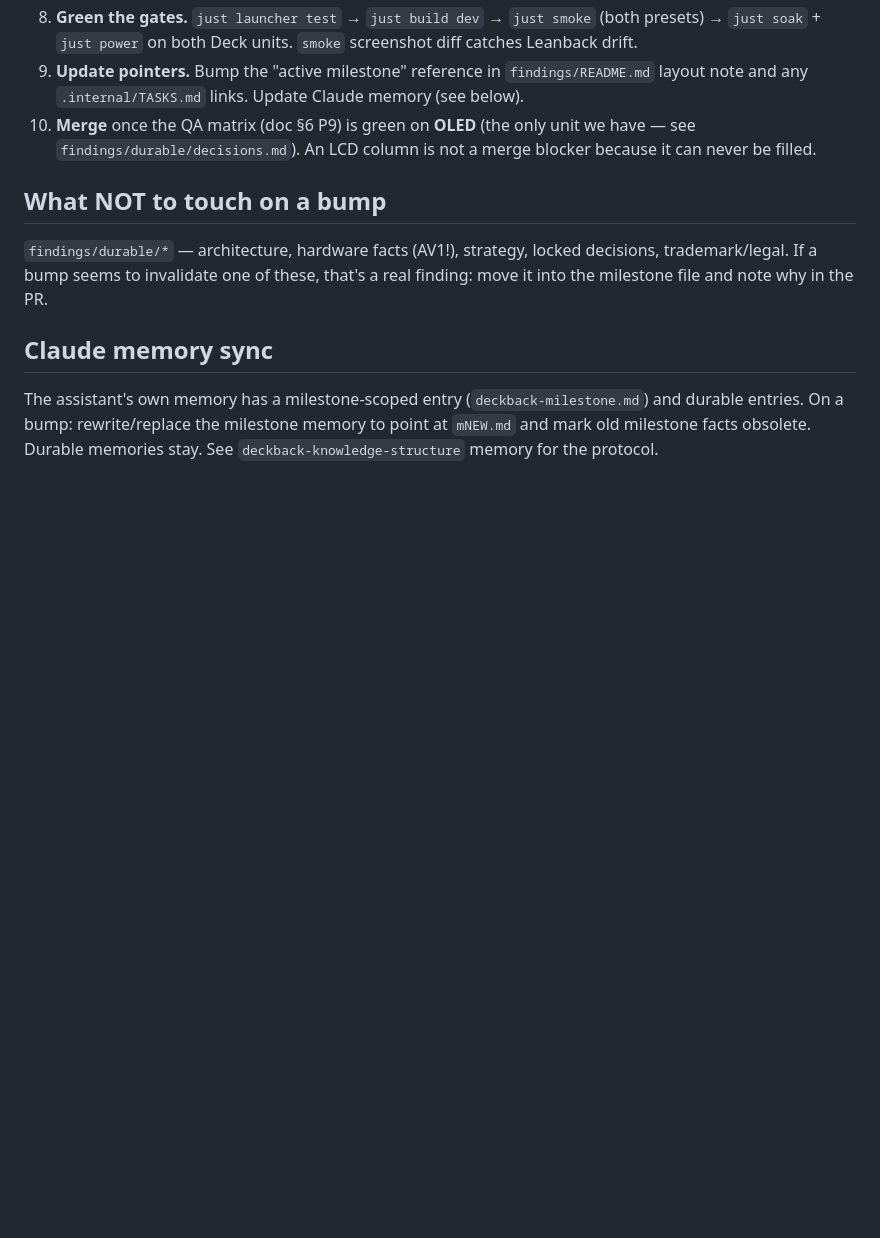
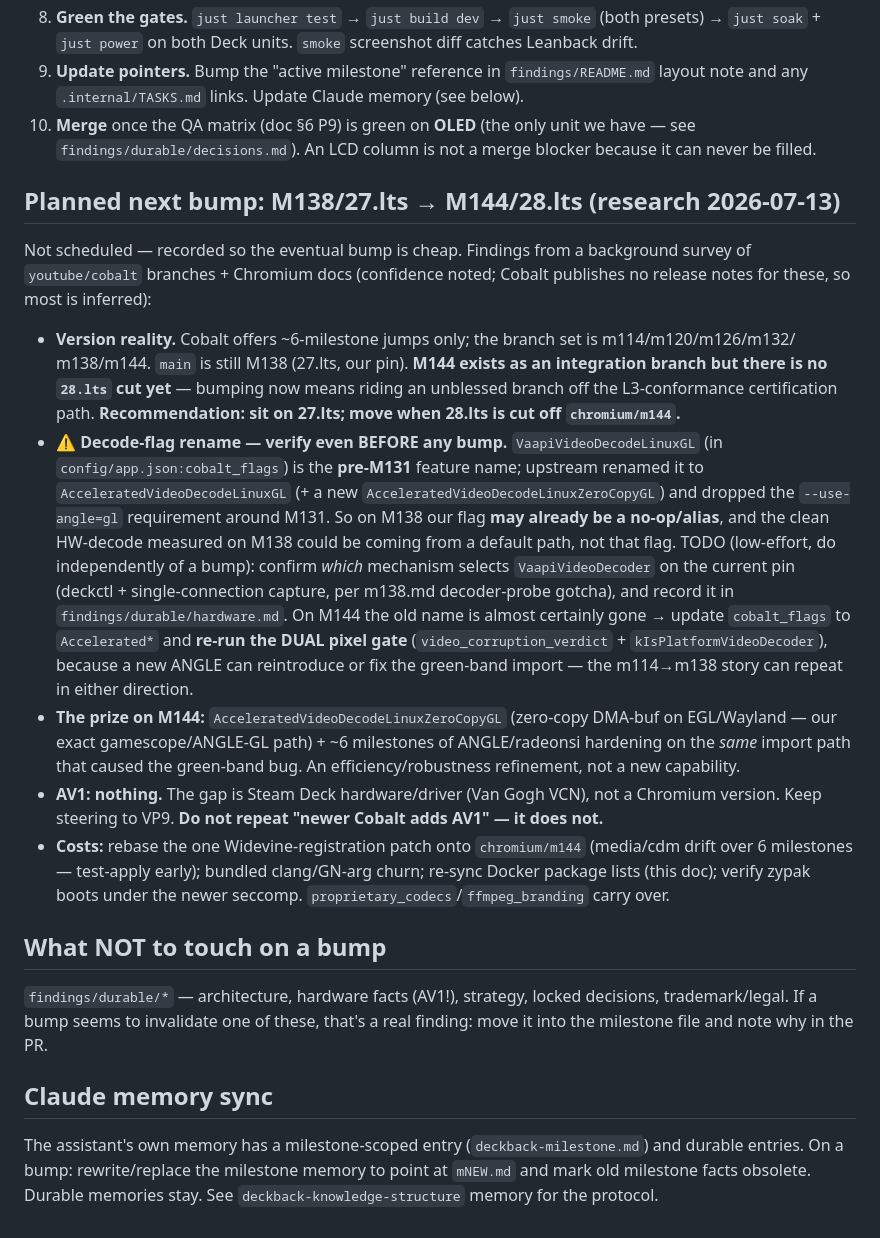
Before and after one commit to Properrr/deckback, a Markdown page: .internal/MIGRATION.md, the part around the change. Rendered like a GitHub page; blank space fills up the shorter version.

Commit message:
docs: record the planned M144/28.lts bump + M138 decode-flag verification
Not scheduled — captured from a 2026-07-13 research survey so the eventual bump
is cheap. Key items: 28.lts isn't cut yet (stay on 27.lts/M138); our
VaapiVideoDecodeLinuxGL flag is a pre-M131 name that may already be a no-op on
M138 (verify which mechanism selects VaapiVideoDecoder, independently of any
bump); the M144 prize is AcceleratedVideoDecodeLinuxZeroCopyGL on our Wayland
path; AV1 stays a hardware limitation no bump fixes.

```diff
--- a/.internal/MIGRATION.md
+++ b/.internal/MIGRATION.md
@@ -40,6 +40,36 @@ When `DEPS.pin` changes, every `findings/milestones/<old>.md` fact is presumed s
 10. **Merge** once the QA matrix (doc §6 P9) is green on **OLED** (the only unit we have — see
     `findings/durable/decisions.md`). An LCD column is not a merge blocker because it can never be filled.
 
+## Planned next bump: M138/27.lts → M144/28.lts (research 2026-07-13)
+
+Not scheduled — recorded so the eventual bump is cheap. Findings from a background survey of
+`youtube/cobalt` branches + Chromium docs (confidence noted; Cobalt publishes no release notes for
+these, so most is inferred):
+
+- **Version reality.** Cobalt offers ~6-milestone jumps only; the branch set is m114/m120/m126/m132/
+  m138/m144. `main` is still M138 (27.lts, our pin). **M144 exists as an integration branch but there
+  is no `28.lts` cut yet** — bumping now means riding an unblessed branch off the L3-conformance
+  certification path. **Recommendation: sit on 27.lts; move when 28.lts is cut off `chromium/m144`.**
+- **⚠️ Decode-flag rename — verify even BEFORE any bump.** `VaapiVideoDecodeLinuxGL` (in
+  `config/app.json:cobalt_flags`) is the **pre-M131** feature name; upstream renamed it to
+  `AcceleratedVideoDecodeLinuxGL` (+ a new `AcceleratedVideoDecodeLinuxZeroCopyGL`) and dropped the
+  `--use-angle=gl` requirement around M131. So on M138 our flag **may already be a no-op/alias**, and
+  the clean HW-decode measured on M138 could be coming from a default path, not that flag. TODO
+  (low-effort, do independently of a bump): confirm *which* mechanism selects `VaapiVideoDecoder` on
+  the current pin (deckctl + single-connection capture, per m138.md decoder-probe gotcha), and record
+  it in `findings/durable/hardware.md`. On M144 the old name is almost certainly gone → update
+  `cobalt_flags` to `Accelerated*` and **re-run the DUAL pixel gate** (`video_corruption_verdict` +
+  `kIsPlatformVideoDecoder`), because a new ANGLE can reintroduce or fix the green-band import — the
+  m114→m138 story can repeat in either direction.
+- **The prize on M144:** `AcceleratedVideoDecodeLinuxZeroCopyGL` (zero-copy DMA-buf on EGL/Wayland —
+  our exact gamescope/ANGLE-GL path) + ~6 milestones of ANGLE/radeonsi hardening on the *same* import
+  path that caused the green-band bug. An efficiency/robustness refinement, not a new capability.
+- **AV1: nothing.** The gap is Steam Deck hardware/driver (Van Gogh VCN), not a Chromium version. Keep
+  steering to VP9. **Do not repeat "newer Cobalt adds AV1" — it does not.**
+- **Costs:** rebase the one Widevine-registration patch onto `chromium/m144` (media/cdm drift over 6
+  milestones — test-apply early); bundled clang/GN-arg churn; re-sync Docker package lists (this doc);
+  verify zypak boots under the newer seccomp. `proprietary_codecs`/`ffmpeg_branding` carry over.
+
 ## What NOT to touch on a bump
 
 `findings/durable/*` — architecture, hardware facts (AV1!), strategy, locked decisions,
```
